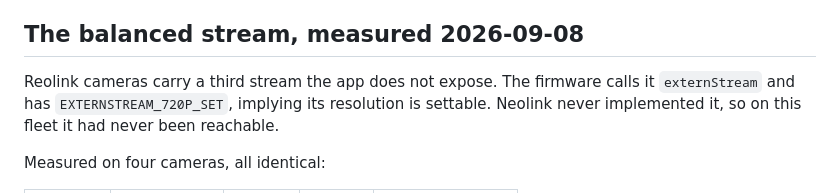
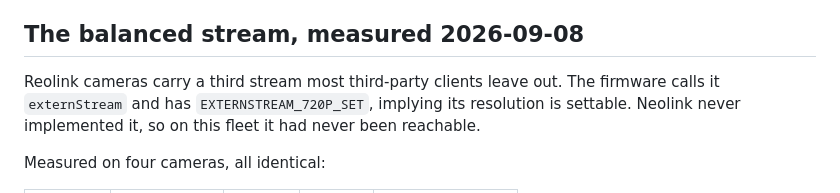
Before and after one commit to VoltTech21/reostream, a Markdown page: docs/measurements.md, the part around the change. GitHub-like rendering.

Commit message:
Fix two more places claiming the Reolink app hides the third stream

```diff
--- a/docs/measurements.md
+++ b/docs/measurements.md
@@ -147,7 +147,7 @@ about the daemon's own failure modes rather than about the wire format.
 
 ## The balanced stream, measured 2026-09-08
 
-Reolink cameras carry a third stream the app does not expose. The firmware calls it
+Reolink cameras carry a third stream most third-party clients leave out. The firmware calls it
 `externStream` and has `EXTERNSTREAM_720P_SET`, implying its resolution is settable.
 Neolink never implemented it, so on this fleet it had never been reachable.
 
```
Also changed, not shown: docs/camera-capabilities.md (+1 -1 lines).
